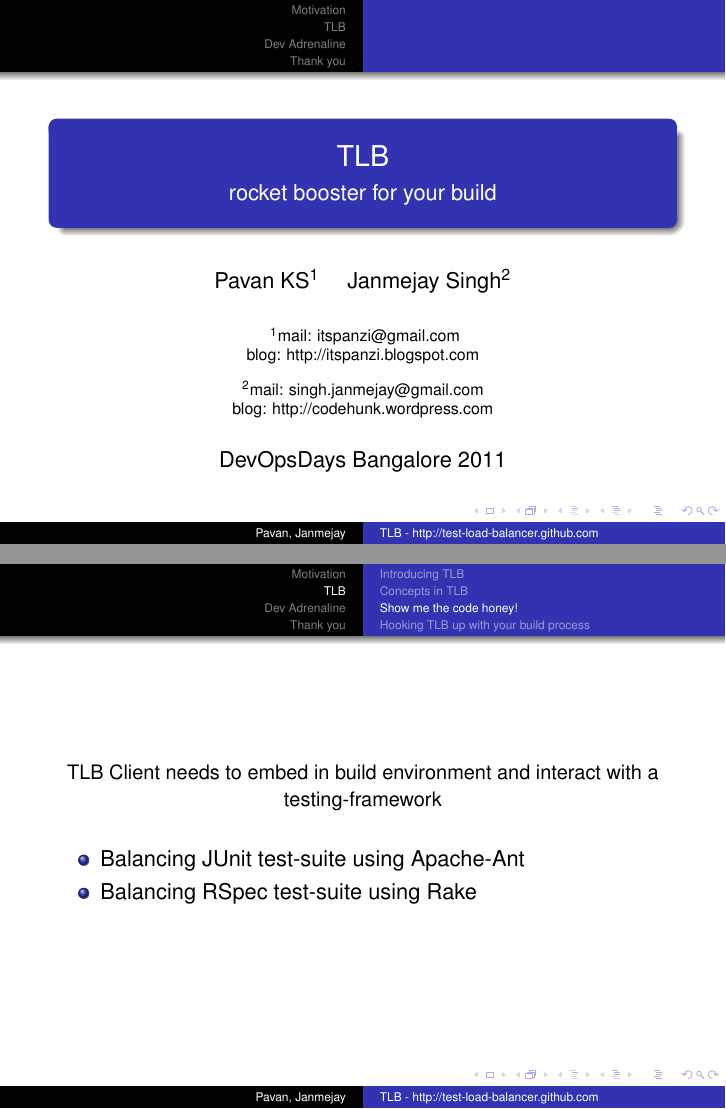
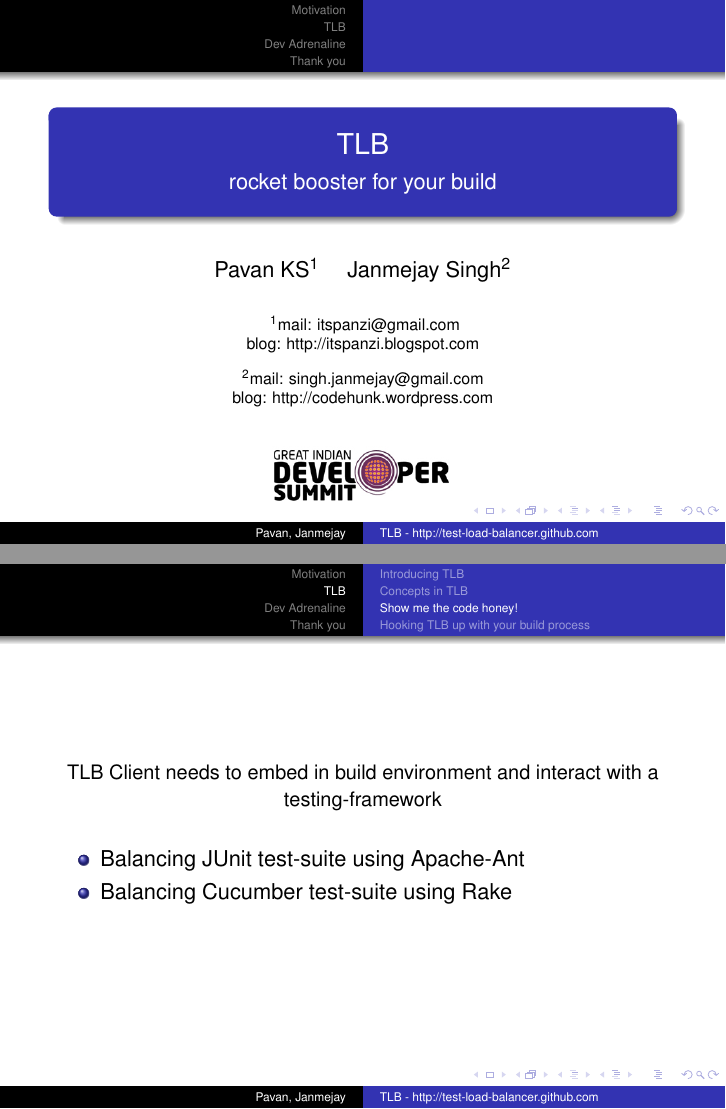
Before and after one commit to test-load-balancer/tlb-misc, LaTeX slides (tlb-intro.tex): pages 1 and 60 of 83, joined at a grey line. Compiled offline with pdfLaTeX.

Commit message:
GIDS logo imbedded

```diff
--- a/tlb-intro.tex
+++ b/tlb-intro.tex
@@ -32,8 +32,8 @@
   blog: http://codehunk.wordpress.com
 }
 
-\date[xconf]
-     {DevOpsDays Bangalore 2011}
+\date[GIDS]
+     {\pgfimage[height=1.2cm]{images/GIDS.jpg}}
 
 
 \subject{Introduction to internals of TLB, and its usage}
@@ -448,7 +448,7 @@
     \begin{itemize}
     \item Balancing JUnit test-suite using Apache-Ant
       \pause
-    \item Balancing RSpec test-suite using Rake
+    \item Balancing Cucumber test-suite using Rake
     \end{itemize}
   \end{centering}
 \end{frame}
```
Also changed, not shown: images/GIDS.jpg (added).
